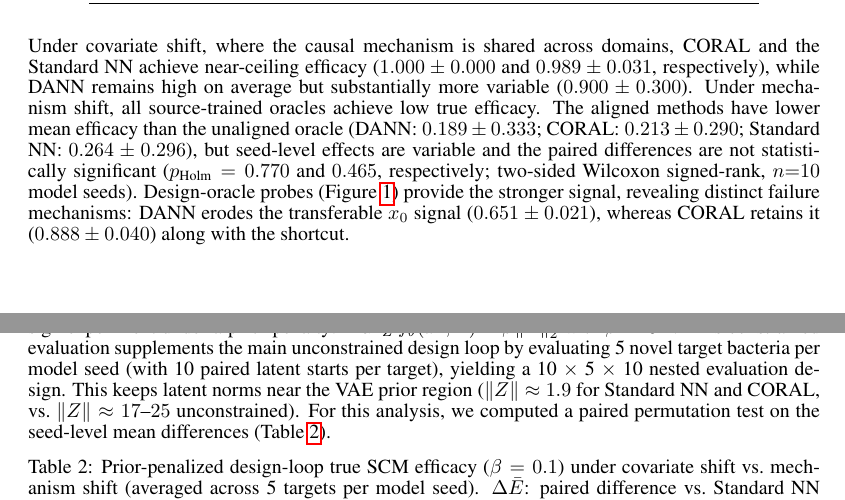
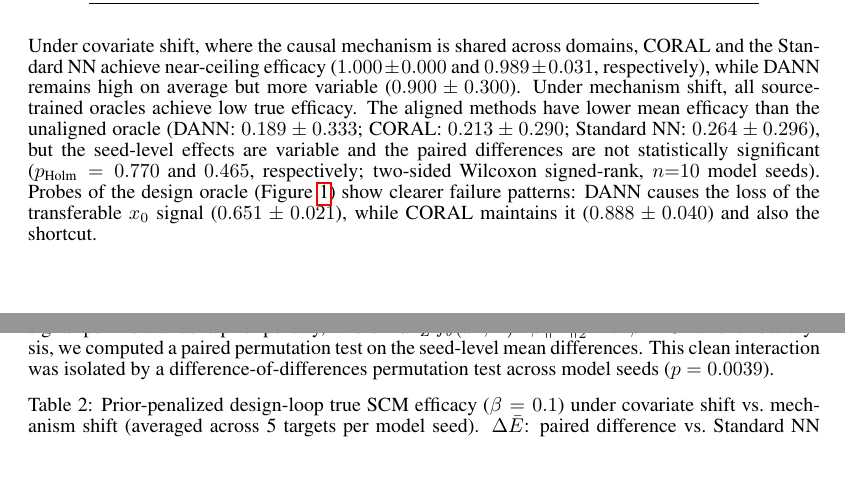
Before and after one commit to The-MathKing/AMR, a LaTeX paper (paper/neurips_paper.tex): two parts of pages 4 and 5 of 9, joined at a grey line, cut so that both start at the same text, the shorter picture padded with empty space. Compiled offline with pdfLaTeX.

Commit message:
Update text after Table 1 with new wording

```diff
--- a/paper/neurips_paper.tex
+++ b/paper/neurips_paper.tex
@@ -98,9 +98,9 @@ D (CORAL) & 1.000 $\pm$ 0.000 & 0.213 $\pm$ 0.290 & $-0.051$ & $0.465$ \\
 \end{tabular}
 \end{table}
 
-Under covariate shift, where the causal mechanism is shared across domains, CORAL and the Standard NN achieve near-ceiling efficacy ($1.000 \pm 0.000$ and $0.989 \pm 0.031$, respectively), while DANN remains high on average but substantially more variable ($0.900 \pm 0.300$). Under mechanism shift, all source-trained oracles achieve low true efficacy. The aligned methods have lower mean efficacy than the unaligned oracle (DANN: $0.189 \pm 0.333$; CORAL: $0.213 \pm 0.290$; Standard NN: $0.264 \pm 0.296$), but seed-level effects are variable and the paired differences are not statistically significant ($p_{\text{Holm}} = 0.770$ and $0.465$, respectively; two-sided Wilcoxon signed-rank, $n{=}10$ model seeds). Design-oracle probes (Figure \ref{fig:probe}) provide the stronger signal, revealing distinct failure mechanisms: DANN erodes the transferable $x_0$ signal ($0.651 \pm 0.021$), whereas CORAL retains it ($0.888 \pm 0.040$) along with the shortcut.
+Under covariate shift, where the causal mechanism is shared across domains, CORAL and the Standard NN achieve near-ceiling efficacy ($1.000 \pm 0.000$ and $0.989 \pm 0.031$, respectively), while DANN remains high on average but more variable ($0.900 \pm 0.300$). Under mechanism shift, all source-trained oracles achieve low true efficacy. The aligned methods have lower mean efficacy than the unaligned oracle (DANN: $0.189 \pm 0.333$; CORAL: $0.213 \pm 0.290$; Standard NN: $0.264 \pm 0.296$), but the seed-level effects are variable and the paired differences are not statistically significant ($p_{\text{Holm}} = 0.770$ and $0.465$, respectively; two-sided Wilcoxon signed-rank, $n{=}10$ model seeds). Probes of the design oracle (Figure \ref{fig:probe}) show clearer failure patterns: DANN causes the loss of the transferable $x_0$ signal ($0.651 \pm 0.021$), while CORAL maintains it ($0.888 \pm 0.040$) and also the shortcut.
 
-To disentangle oracle-reliability effects from off-manifold latent extrapolation, we repeated the design experiment under a prior penalty: $\max_Z f_\theta(x^*, Z) - \beta\|Z\|_2^2$ with $\beta = 0.1$. This constrained evaluation supplements the main unconstrained design loop by evaluating 5 novel target bacteria per model seed (with 10 paired latent starts per target), yielding a 10 $\times$ 5 $\times$ 10 nested evaluation design. This keeps latent norms near the VAE prior region ($\|Z\| \approx 1.9$ for Standard NN and CORAL, vs.\ $\|Z\| \approx 17$--$25$ unconstrained). For this analysis, we computed a paired permutation test on the seed-level mean differences (Table \ref{tab:design2}).
+To disentangle oracle-reliability effects from off-manifold latent extrapolation, we repeated the design experiment under a prior penalty, where $\max_Z f_\theta (x^*, Z) - \beta\|Z\|_2^2$ with $\beta = 0.1$. For this analysis, we computed a paired permutation test on the seed-level mean differences. This clean interaction was isolated by a difference-of-differences permutation test across model seeds ($p = 0.0039$).
 
 \begin{table}[H]\footnotesize
 \centering
```
